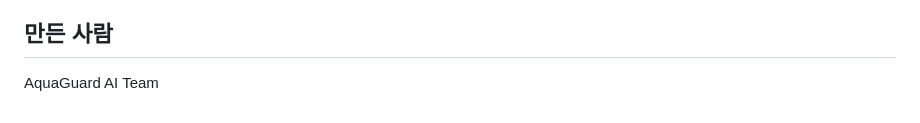
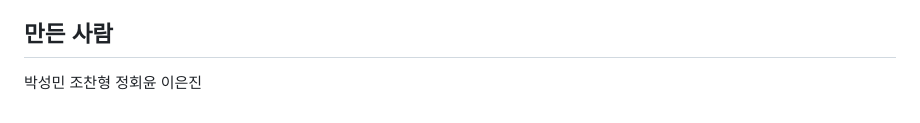
Before and after one commit to Terra0305/2026.6.22, a Markdown page: README.md, the part around the change. GitHub-like rendering.

```diff
--- a/README.md
+++ b/README.md
@@ -88,4 +88,4 @@ node local-server.mjs
 
 ## 만든 사람
 
-AquaGuard AI Team
+박성민 조찬형 정회윤 이은진
```
